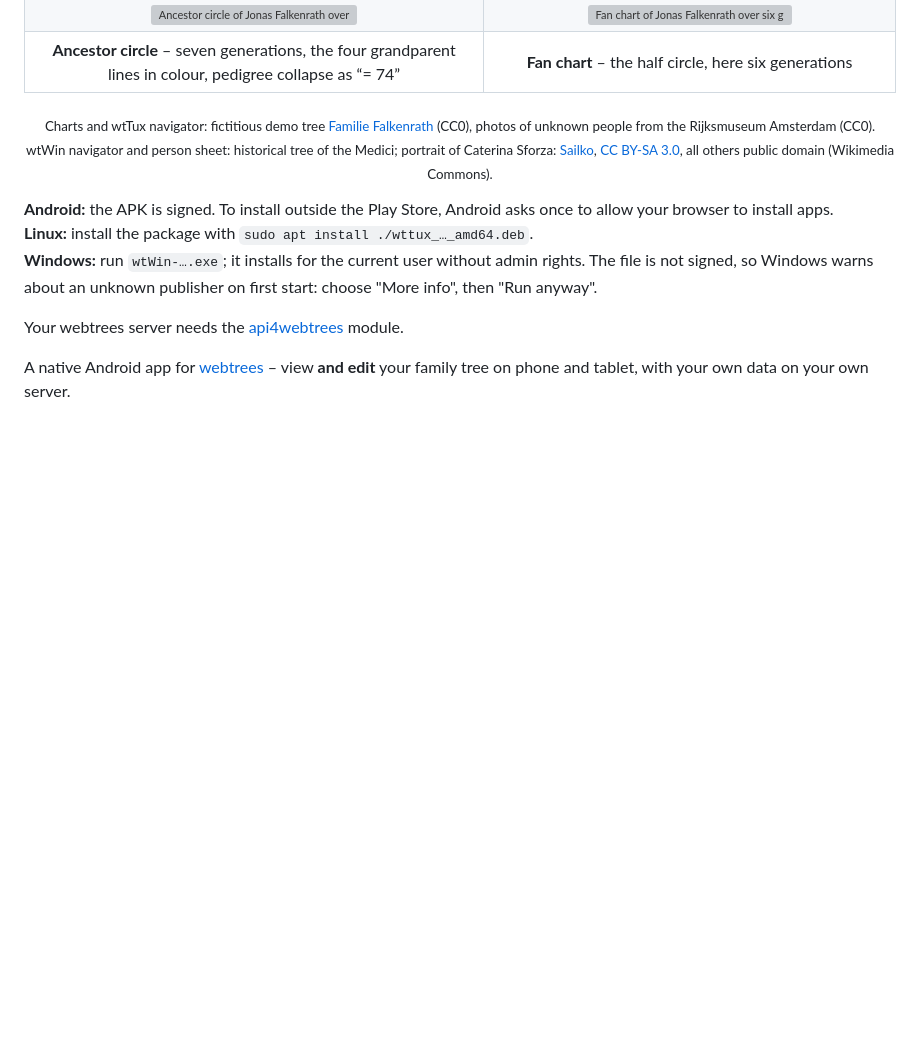
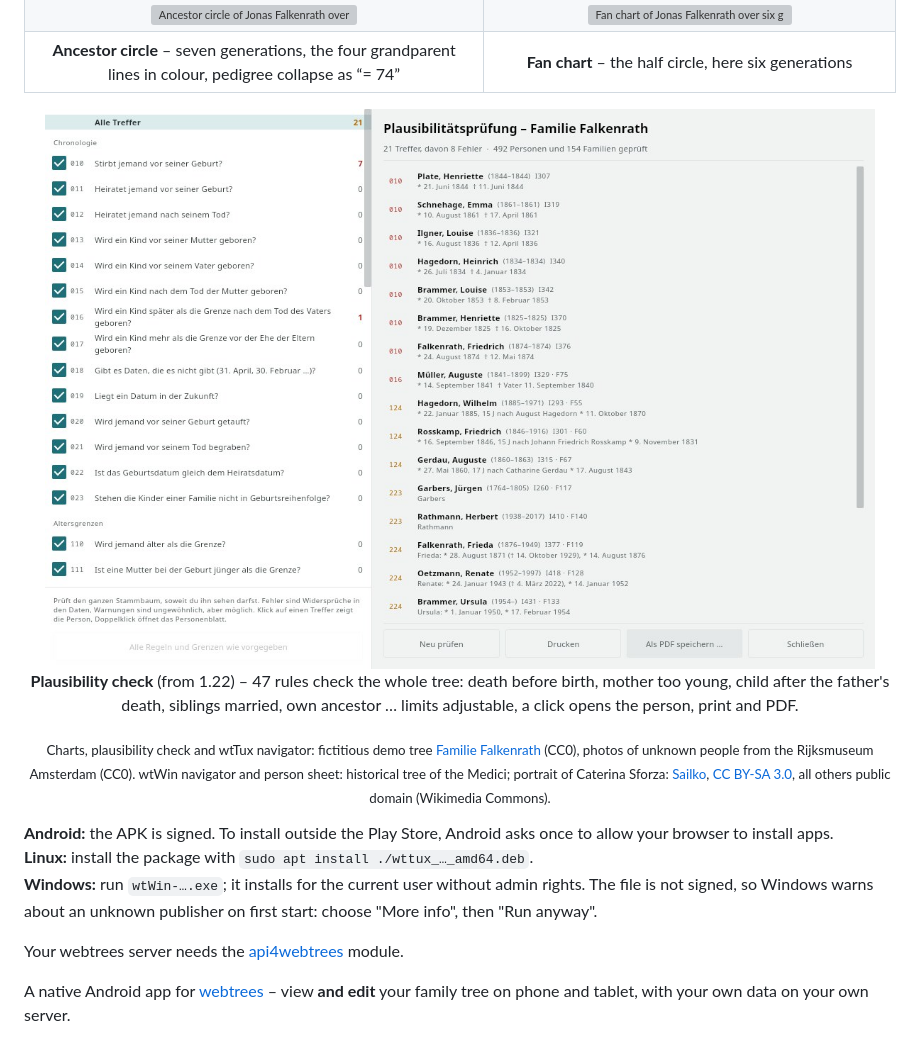
Before and after one commit to TheDutchJewel/app4webtrees, a Markdown page: README.en.md, the part around the change. GitHub-like rendering; pictures changed too: docs/screenshots/desktop-pruefung.jpg (added); blank space fills up the shorter version; grey boxes are pictures that could not be loaded.

```diff
--- a/README.en.md
+++ b/README.en.md
@@ -32,7 +32,12 @@
 | <img src="docs/screenshots/tafel-ahnenkreis.jpg" alt="Ancestor circle of Jonas Falkenrath over seven generations, coloured by grandparent lines" width="100%"> | <img src="docs/screenshots/tafel-faechertafel.jpg" alt="Fan chart of Jonas Falkenrath over six generations" width="100%"> |
 | **Ancestor circle** – seven generations, the four grandparent lines in colour, pedigree collapse as “= 74” | **Fan chart** – the half circle, here six generations |
 
-<p align="center"><sub>Charts and wtTux navigator: fictitious demo tree <a href="demo-tree/">Familie Falkenrath</a> (CC0), photos of unknown people from the Rijksmuseum Amsterdam (CC0). wtWin navigator and person sheet: historical tree of the Medici; portrait of Caterina Sforza: <a href="https://commons.wikimedia.org/wiki/File:Italia,_caterina_riario_di_forl%C3%AC,_riproduzione_della_medaglia_del_1488_ca..JPG">Sailko</a>, <a href="https://creativecommons.org/licenses/by-sa/3.0/">CC BY-SA 3.0</a>, all others public domain (Wikimedia Commons).</sub></p>
+<p align="center">
+  <img src="docs/screenshots/desktop-pruefung.jpg" alt="wtTux: plausibility check window with 21 findings in the demo tree" width="100%">
+  <br><b>Plausibility check</b> (from 1.22) – 47 rules check the whole tree: death before birth, mother too young, child after the father's death, siblings married, own ancestor … limits adjustable, a click opens the person, print and PDF.
+</p>
+
+<p align="center"><sub>Charts, plausibility check and wtTux navigator: fictitious demo tree <a href="demo-tree/">Familie Falkenrath</a> (CC0), photos of unknown people from the Rijksmuseum Amsterdam (CC0). wtWin navigator and person sheet: historical tree of the Medici; portrait of Caterina Sforza: <a href="https://commons.wikimedia.org/wiki/File:Italia,_caterina_riario_di_forl%C3%AC,_riproduzione_della_medaglia_del_1488_ca..JPG">Sailko</a>, <a href="https://creativecommons.org/licenses/by-sa/3.0/">CC BY-SA 3.0</a>, all others public domain (Wikimedia Commons).</sub></p>
 
 **Android:** the APK is signed. To install outside the Play Store, Android asks once to allow your browser to install apps.
 **Linux:** install the package with `sudo apt install ./wttux_…_amd64.deb`.
```
Also changed, not shown: README.md (+6 -1 lines), 1 other file.
